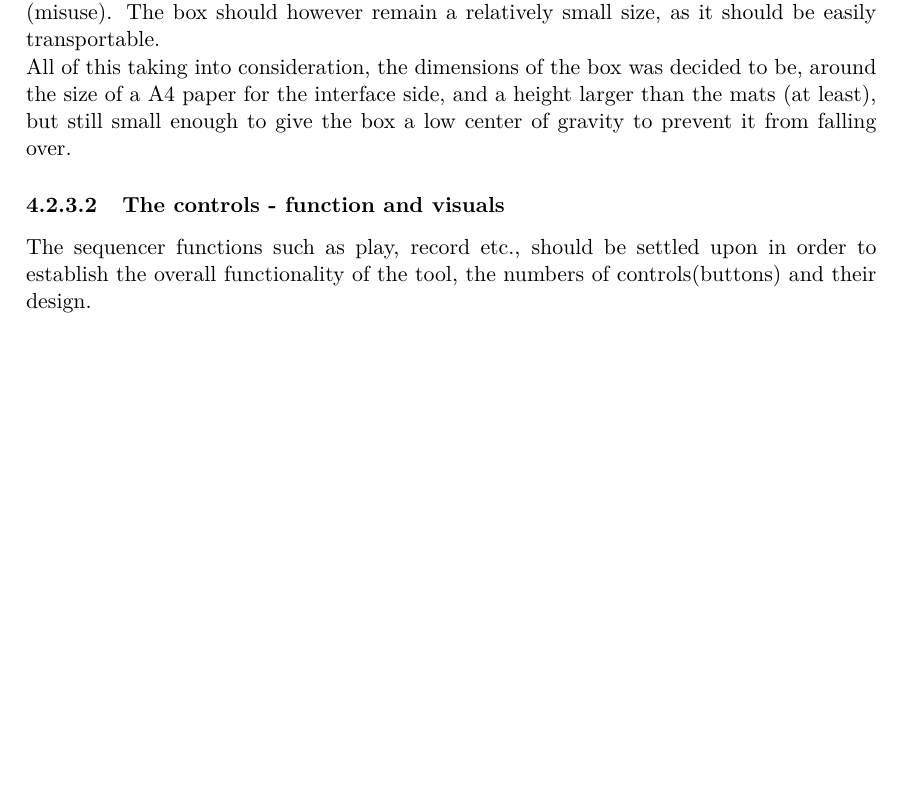
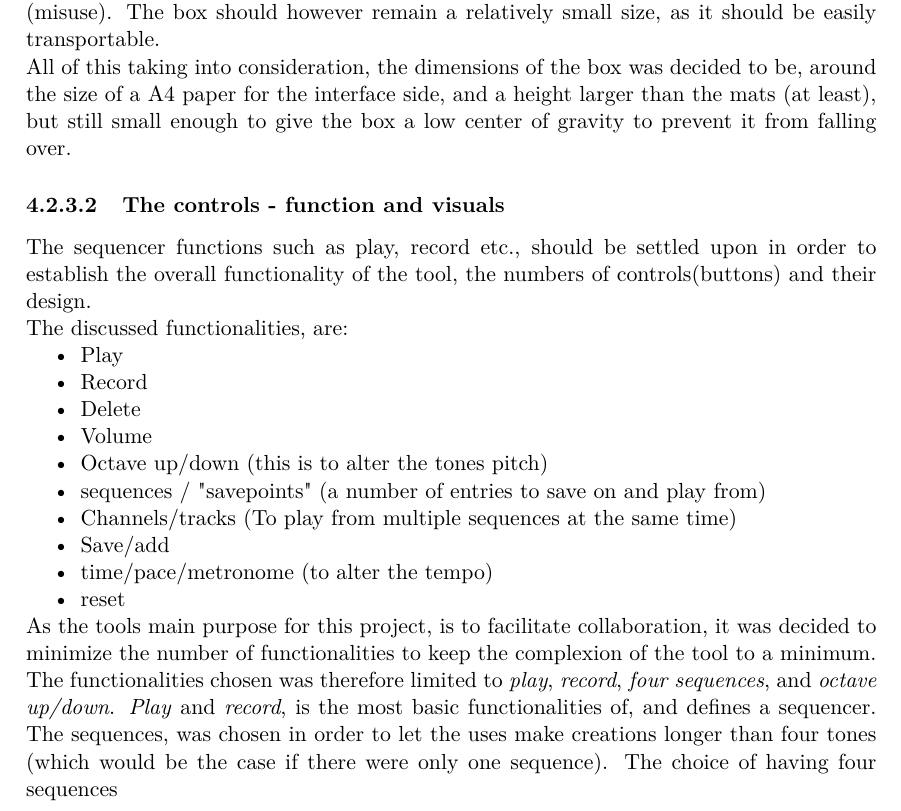
Before and after one commit to totalfreak/medialogyp4, a LaTeX thesis (Main.tex, which reads include/Design.tex): part of page 42 of 73 before the commit and part of page 42 of 74 after it, cut so that both start at the same text, the shorter picture padded with empty space. Compiled offline with pdfLaTeX.

Commit message:
control section in progress

```diff
--- a/include/Design.tex
+++ b/include/Design.tex
@@ -134,7 +134,22 @@ First of all, should the box be big enough to store the wires and components of
 All of this taking into consideration, the dimensions of the box was decided to be, around the size of a A4 paper for the interface side, and a height larger than the mats (at least), but still small enough to give the box a low center of gravity to prevent it from falling over.
 
 \subsubsection{The controls - function and visuals}
-The sequencer functions such as play, record etc., should be settled upon in order to establish the overall functionality of the tool, the numbers of controls(buttons) and their design.
+The sequencer functions such as play, record etc., should be settled upon in order to establish the overall functionality of the tool, the numbers of controls(buttons) and their design. \\  The discussed functionalities, are:
+
+\begin{itemize}
+	\item Play
+	\item Record
+	\item Delete
+	\item Volume
+	\item Octave up/down (this is to alter the tones pitch)
+	\item sequences / "savepoints" (a number of entries to save on and play from)
+	\item Channels/tracks (To play from multiple sequences at the same time)
+	\item Save/add
+	\item time/pace/metronome (to alter the tempo)
+	\item reset
+\end{itemize}
+
+As the tools main purpose for this project, is to facilitate collaboration, it was decided to minimize the number of functionalities to keep the complexion of the tool to a minimum. The functionalities chosen was therefore limited to \textit{play}, \textit{record}, \textit{four sequences}, and \textit{octave up/down}. \textit{Play} and \textit{record}, is the most basic functionalities of, and defines a sequencer. The sequences, was chosen in order to let the uses make creations longer than four tones (which would be the case if there were only one sequence). The choice of having four sequences
 %  design of buttons,symbols, gradient +, section buttons and nubmers +, number of sequences, placement of buttons, similarity, proximity,
 
 \begin{figure}[H]
```
